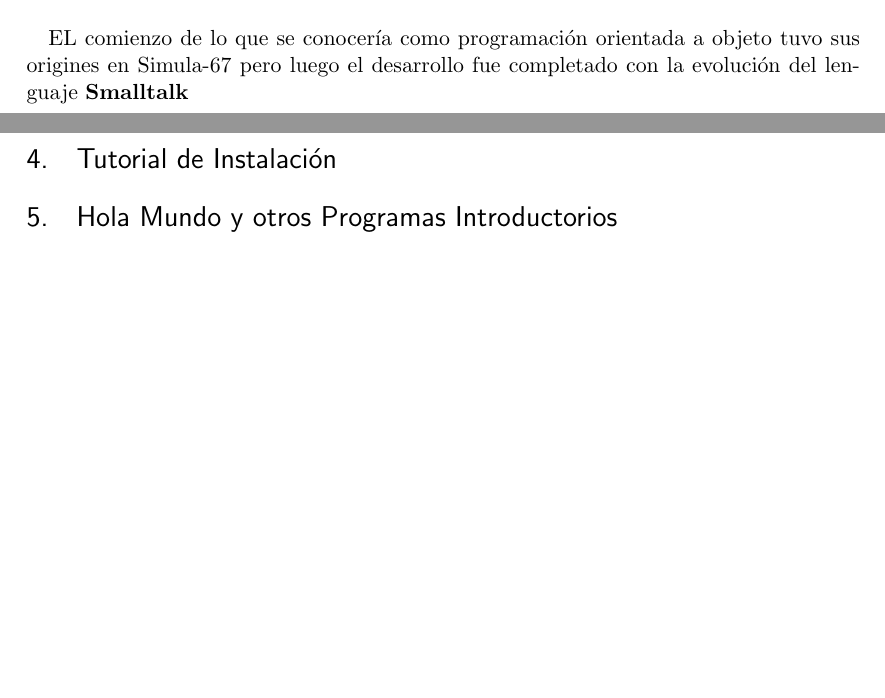
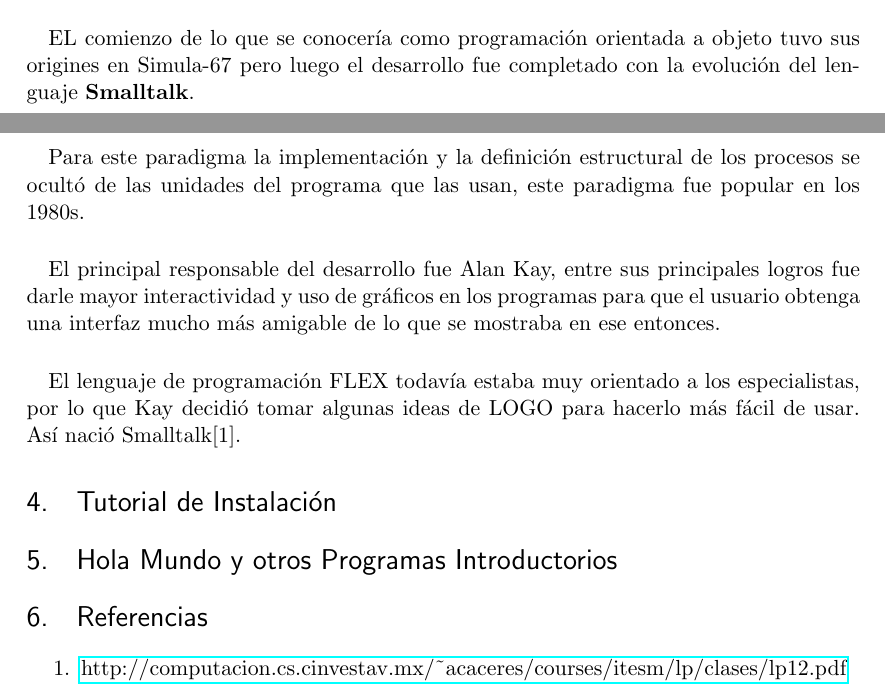
Before and after one commit to rbalda/InvestigacionSmalltalk, a LaTeX document (investigacion_smalltalk/smalltalk.tex): two parts of pages 1 and 2 of 2, joined at a grey line, cut so that both start at the same text, the shorter picture padded with empty space. Compiled offline with pdfLaTeX.

Commit message:
Modificando el contenido de historia de smalltalk y añadiendo referencias

```diff
--- a/investigacion_smalltalk/smalltalk.tex
+++ b/investigacion_smalltalk/smalltalk.tex
@@ -11,6 +11,7 @@
 \usepackage{array}
 \usepackage{verbatim}
 \usepackage{subfig}
+\usepackage{hyperref}
 
 \usepackage{fancyhdr}
 \pagestyle{fancy}
@@ -49,7 +50,19 @@
 
 \section{Historia}
 \paragraph{} \noindent
-EL comienzo de lo que se conocería como programación orientada a objeto tuvo sus origines en Simula-67 pero luego el desarrollo fue completado con la evolución del lenguaje \textbf{Smalltalk}
+EL comienzo de lo que se conocería como programación orientada a objeto tuvo sus origines en Simula-67 pero luego el desarrollo fue completado con la evolución del lenguaje \textbf{Smalltalk}.
+\paragraph{} \noindent
+Para este paradigma la implementación y la definición estructural de los procesos se ocultó de las unidades del programa que las usan, este paradigma fue popular en los 1980s.
+\paragraph{} \noindent
+El principal responsable del desarrollo fue Alan Kay, entre sus principales logros fue darle mayor interactividad y uso de gráficos en los programas para que el usuario obtenga una interfaz mucho más amigable de lo que se mostraba en ese entonces.
+\paragraph{} \noindent
+El lenguaje de programación FLEX todavía estaba muy orientado a los especialistas, por lo que Kay decidió tomar algunas ideas de LOGO para hacerlo más fácil de usar. Así nació Smalltalk[1].
+
 \section{Tutorial de Instalación}
 \section{Hola Mundo y otros Programas Introductorios}
+\section{Referencias}
+\begin{enumerate}
+	\item \href{http://computacion.cs.cinvestav.mx/~acaceres/courses/itesm/lp/clases/lp12.pdf}{http://computacion.cs.cinvestav.mx/~acaceres/courses/itesm/lp/clases/lp12.pdf}
+\end{enumerate}
+
 \end{document}
```
Also changed, not shown: investigacion_smalltalk/smalltalk.pdf.
